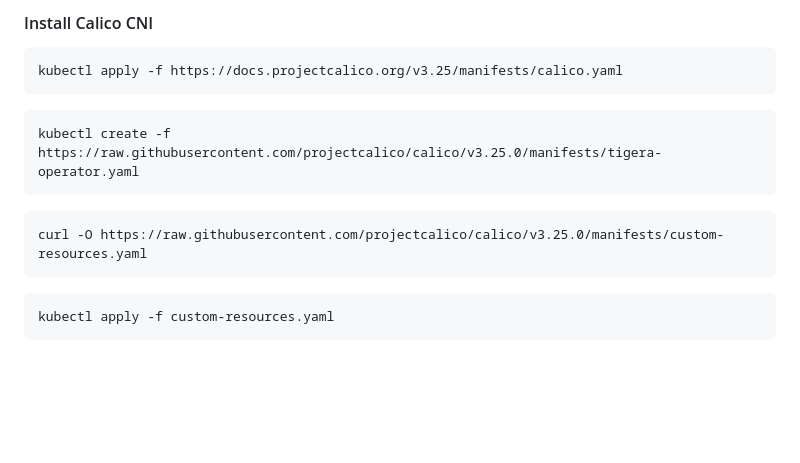
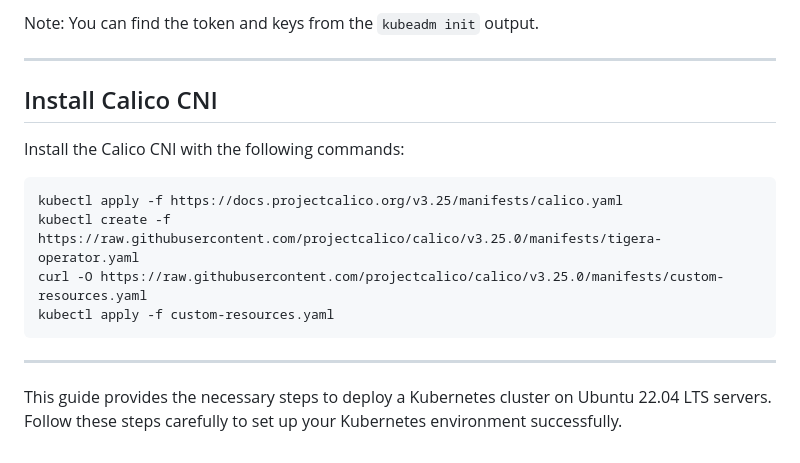
Before and after one commit to mrankitvish/k8s-cluster-on-ubuntu22-server, a Markdown page: README.md, the part around the change printed below. GitHub-like rendering; blank space fills up the shorter version.

````diff
--- a/README.md
+++ b/README.md
@@ -127,14 +177,19 @@ sudo kubeadm join master1.coe.com:6443 --token xxxxx \
 
-#### Install Calico CNI
-```
+Note: You can find the token and keys from the `kubeadm init` output.
+
+---
+
+## Install Calico CNI
+
+Install the Calico CNI with the following commands:
+
+```bash
 kubectl apply -f https://docs.projectcalico.org/v3.25/manifests/calico.yaml
-```
-```
 kubectl create -f https://raw.githubusercontent.com/projectcalico/calico/v3.25.0/manifests/tigera-operator.yaml
-```
-```
 curl -O https://raw.githubusercontent.com/projectcalico/calico/v3.25.0/manifests/custom-resources.yaml
-```
-```
 kubectl apply -f custom-resources.yaml
 ```
+
+---
+
+This guide provides the necessary steps to deploy a Kubernetes cluster on Ubuntu 22.04 LTS servers. Follow these steps carefully to set up your Kubernetes environment successfully.
````
Also changed, not shown: other parts of README.md (+103 -53 lines).
